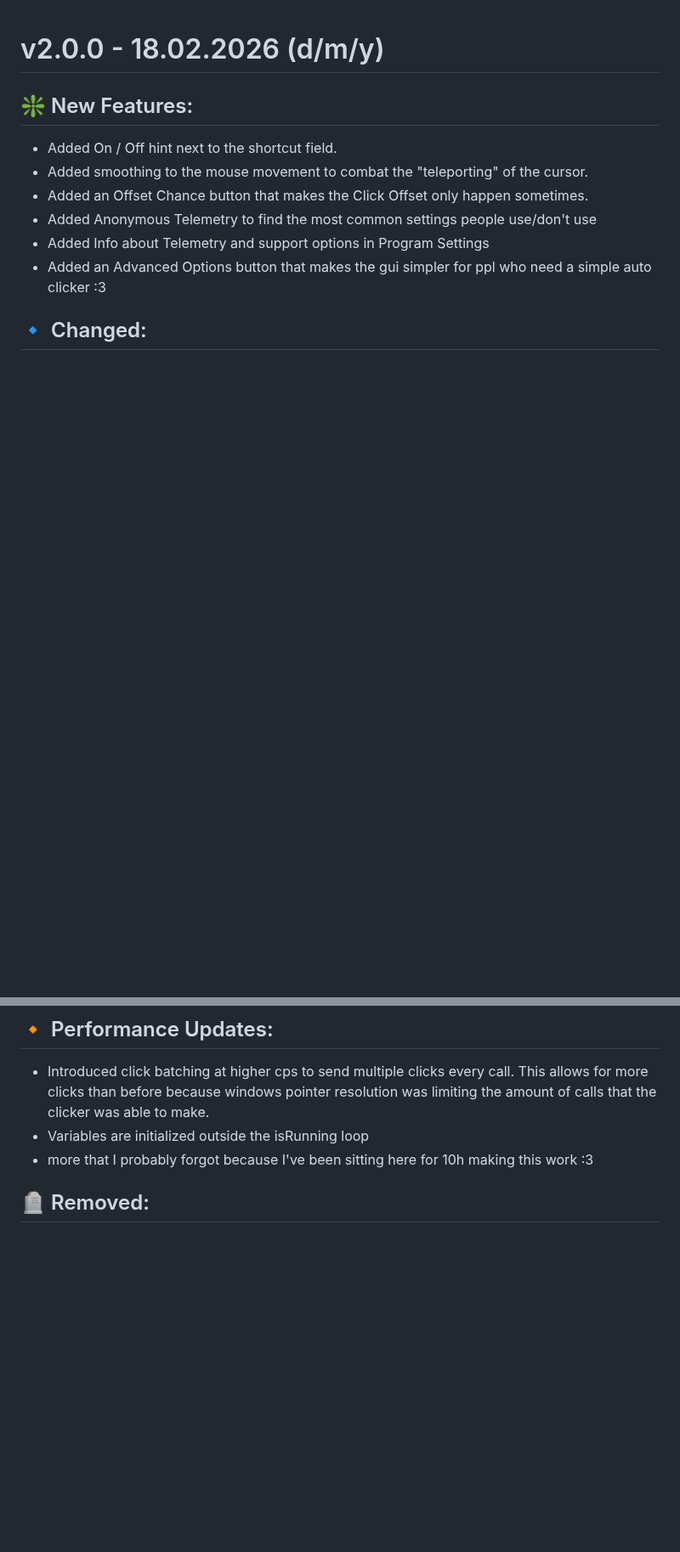
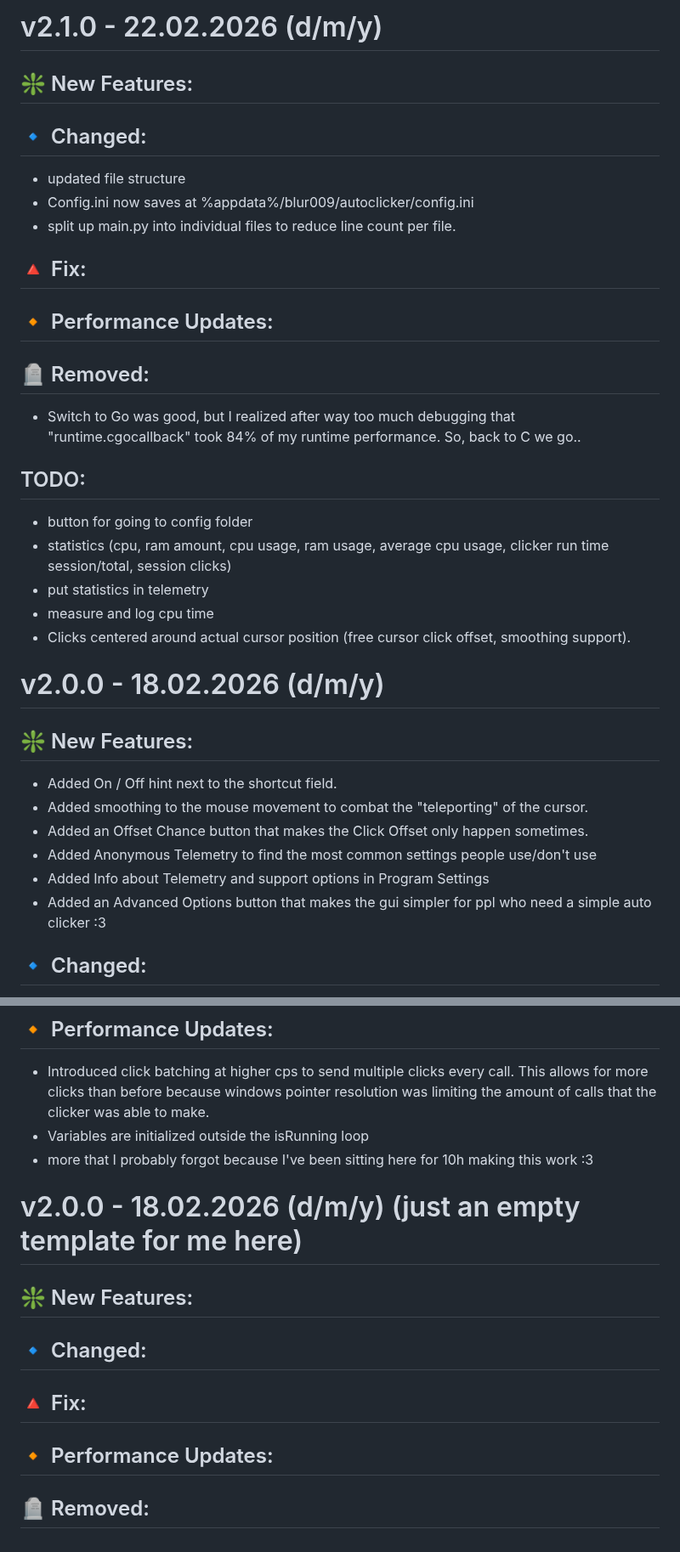
Before and after one commit to Blur009/Blur-AutoClicker, a Markdown page: CHANGELOG.md, 2 parts joined by grey strips. Shown at 85% size. GitHub-like rendering; blank space fills up the shorter version.

```diff
--- a/CHANGELOG.md
+++ b/CHANGELOG.md
@@ -1,3 +1,26 @@
+# v2.1.0 - 22.02.2026 (d/m/y)
+## ❇️ New Features:
+
+## 🔹 Changed:
+- updated file structure
+- Config.ini now saves at %appdata%/blur009/autoclicker/config.ini
+- split up main.py into individual files to reduce line count per file.
+
+## 🔺 Fix:
+
+## 🔸 Performance Updates:
+
+## 🪦 Removed:
+- Switch to Go was good, but I realized after way too much debugging that "runtime.cgocallback" took 84% of my runtime performance. So, back to C we go..
+
+## TODO:
+- button for going to config folder
+- statistics (cpu, ram amount, cpu usage, ram usage, average cpu usage, clicker run time session/total, session clicks)
+- put statistics in telemetry
+- measure and log cpu time
+- Clicks centered around actual cursor position (free cursor click offset, smoothing support).
+
+
 # v2.0.0 - 18.02.2026 (d/m/y)
 ## ❇️ New Features:
 - Added On / Off hint next to the shortcut field.
@@ -24,4 +47,14 @@
 - Variables are initialized outside the isRunning loop
 - more that I probably forgot because I've been sitting here for 10h making this work :3
 
+
+# v2.0.0 - 18.02.2026 (d/m/y) (just an empty template for me here)
+## ❇️ New Features:
+
+## 🔹 Changed:
+
+## 🔺 Fix:
+
+## 🔸 Performance Updates:
+
 ## 🪦 Removed:
```
Also changed, not shown: Readme.md (+13 -6 lines), Resources/AutoClickerPreview.png, 18 other files.
